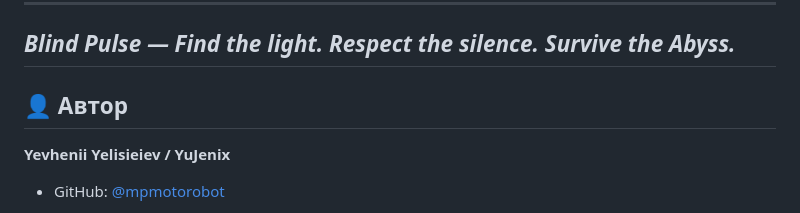
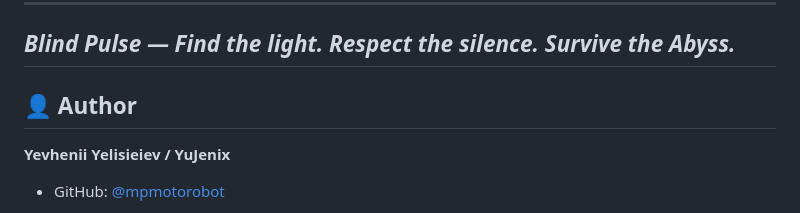
Before and after one commit to MPMotorobot/Blind-Pulse-game-, a Markdown page: README.md, the part around the change. GitHub-like rendering.

```diff
--- a/README.md
+++ b/README.md
@@ -133,7 +133,7 @@ A playable browser-based game featuring its core movement mechanics, enemy behav
 *Blind Pulse — Find the light. Respect the silence. Survive the Abyss.*
 ---
 
-## 👤 Автор
+## 👤 Author
 
 **Yevhenii Yelisieiev / YuJenix**
 - GitHub: [@mpmotorobot](https://github.com/mpmotorobot)
```
